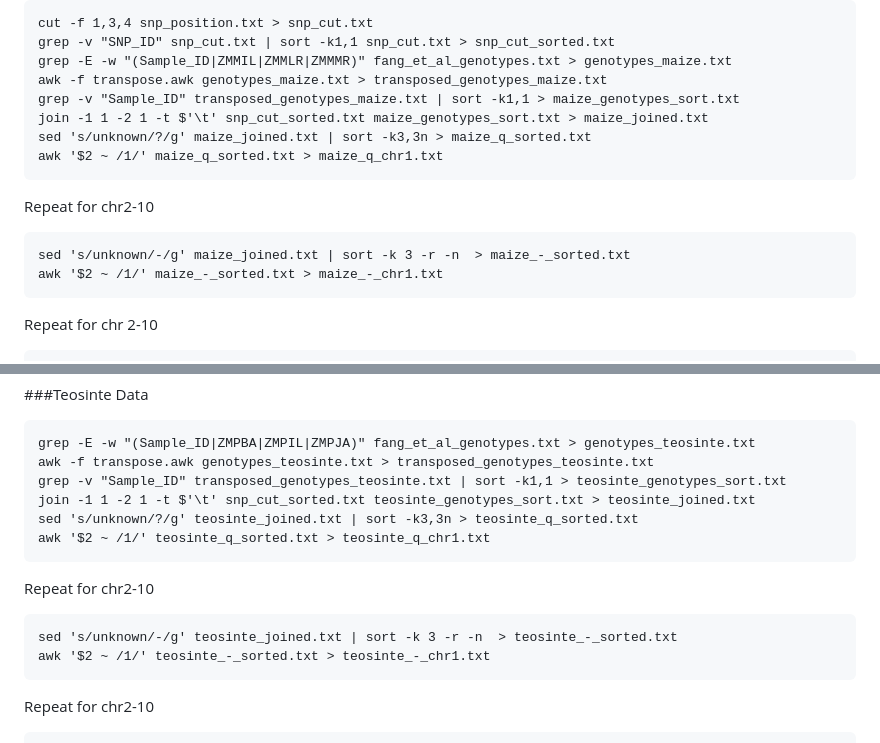
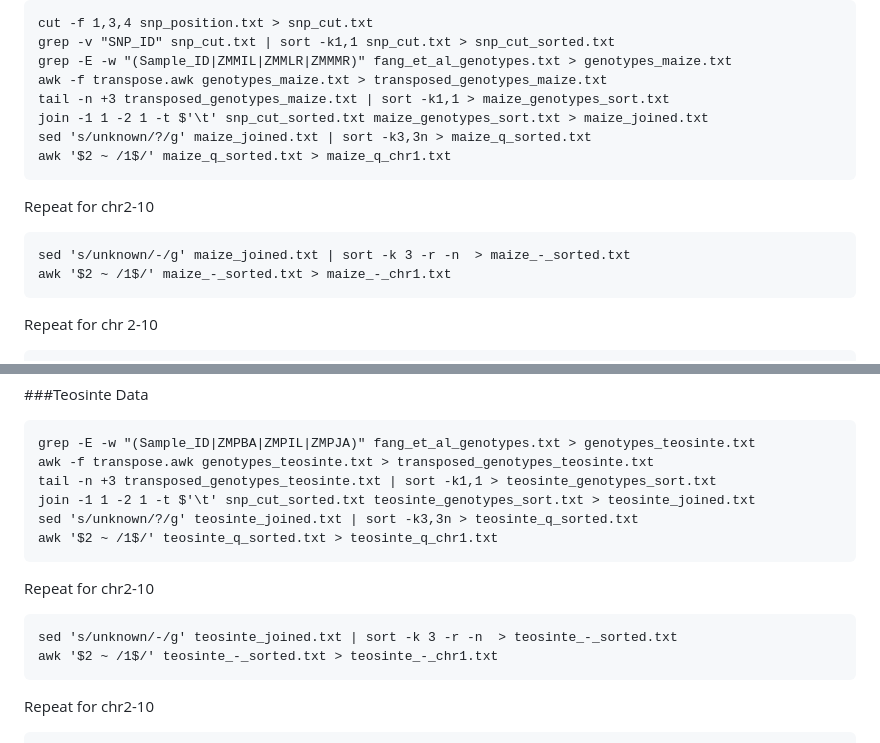
Before and after one commit to dah96/bcb546, a Markdown page: UNIX_Assignment/UNIX_Assignment_Submission_DAH.md, 2 parts joined by grey strips. GitHub-like rendering.

````diff
--- a/UNIX_Assignment/UNIX_Assignment_Submission_DAH.md
+++ b/UNIX_Assignment/UNIX_Assignment_Submission_DAH.md
@@ -40,15 +40,15 @@ cut -f 1,3,4 snp_position.txt > snp_cut.txt
 grep -v "SNP_ID" snp_cut.txt | sort -k1,1 snp_cut.txt > snp_cut_sorted.txt
 grep -E -w "(Sample_ID|ZMMIL|ZMMLR|ZMMMR)" fang_et_al_genotypes.txt > genotypes_maize.txt
 awk -f transpose.awk genotypes_maize.txt > transposed_genotypes_maize.txt
-grep -v "Sample_ID" transposed_genotypes_maize.txt | sort -k1,1 > maize_genotypes_sort.txt
+tail -n +3 transposed_genotypes_maize.txt | sort -k1,1 > maize_genotypes_sort.txt
 join -1 1 -2 1 -t $'\t' snp_cut_sorted.txt maize_genotypes_sort.txt > maize_joined.txt
 sed 's/unknown/?/g' maize_joined.txt | sort -k3,3n > maize_q_sorted.txt
-awk '$2 ~ /1/' maize_q_sorted.txt > maize_q_chr1.txt
+awk '$2 ~ /1$/' maize_q_sorted.txt > maize_q_chr1.txt
 ```
 Repeat for chr2-10
 ```
 sed 's/unknown/-/g' maize_joined.txt | sort -k 3 -r -n  > maize_-_sorted.txt
-awk '$2 ~ /1/' maize_-_sorted.txt > maize_-_chr1.txt
+awk '$2 ~ /1$/' maize_-_sorted.txt > maize_-_chr1.txt
 ```
 Repeat for chr 2-10
 ```
@@ -62,15 +62,15 @@ The code written here first cuts the desired columns out of snp_position.txt. Th
 ```
 grep -E -w "(Sample_ID|ZMPBA|ZMPIL|ZMPJA)" fang_et_al_genotypes.txt > genotypes_teosinte.txt
 awk -f transpose.awk genotypes_teosinte.txt > transposed_genotypes_teosinte.txt
-grep -v "Sample_ID" transposed_genotypes_teosinte.txt | sort -k1,1 > teosinte_genotypes_sort.txt
+tail -n +3 transposed_genotypes_teosinte.txt | sort -k1,1 > teosinte_genotypes_sort.txt
 join -1 1 -2 1 -t $'\t' snp_cut_sorted.txt teosinte_genotypes_sort.txt > teosinte_joined.txt
 sed 's/unknown/?/g' teosinte_joined.txt | sort -k3,3n > teosinte_q_sorted.txt
-awk '$2 ~ /1/' teosinte_q_sorted.txt > teosinte_q_chr1.txt
+awk '$2 ~ /1$/' teosinte_q_sorted.txt > teosinte_q_chr1.txt
 ```
 Repeat for chr2-10
 ```
 sed 's/unknown/-/g' teosinte_joined.txt | sort -k 3 -r -n  > teosinte_-_sorted.txt
-awk '$2 ~ /1/' teosinte_-_sorted.txt > teosinte_-_chr1.txt
+awk '$2 ~ /1$/' teosinte_-_sorted.txt > teosinte_-_chr1.txt
 ```
 Repeat for chr2-10
 ```
````
